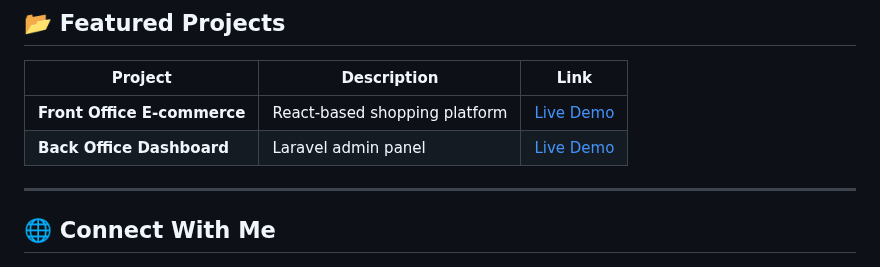
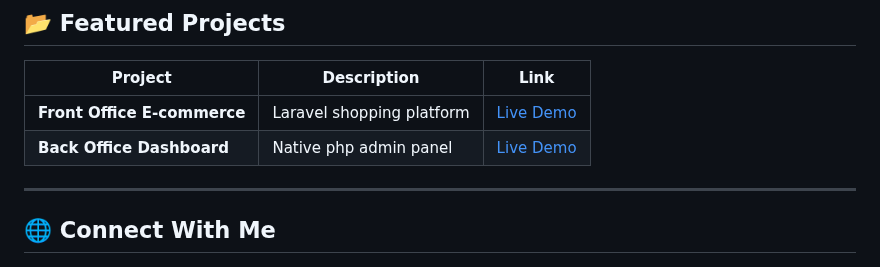
Before and after one commit to AmineMoon/AmineMoon, a Markdown page: README.md, the part around the change. GitHub-like rendering.

Commit message:
Update project descriptions in README.md

```diff
--- a/README.md
+++ b/README.md
@@ -46,8 +46,8 @@
 
 | Project | Description | Link |
 |---------|-------------|------|
-| **Front Office E-commerce** | React-based shopping platform | [Live Demo](https://elassaly-amine.idsmobile.com) |
-| **Back Office Dashboard** | Laravel admin panel | [Live Demo](https://elassaly-amine.idsmobile.com/backoffice) |
+| **Front Office E-commerce** | Laravel shopping platform | [Live Demo](https://elassaly-amine.idsmobile.com) |
+| **Back Office Dashboard** | Native php admin panel | [Live Demo](https://elassaly-amine.idsmobile.com/backoffice) |
 
 
 
```
